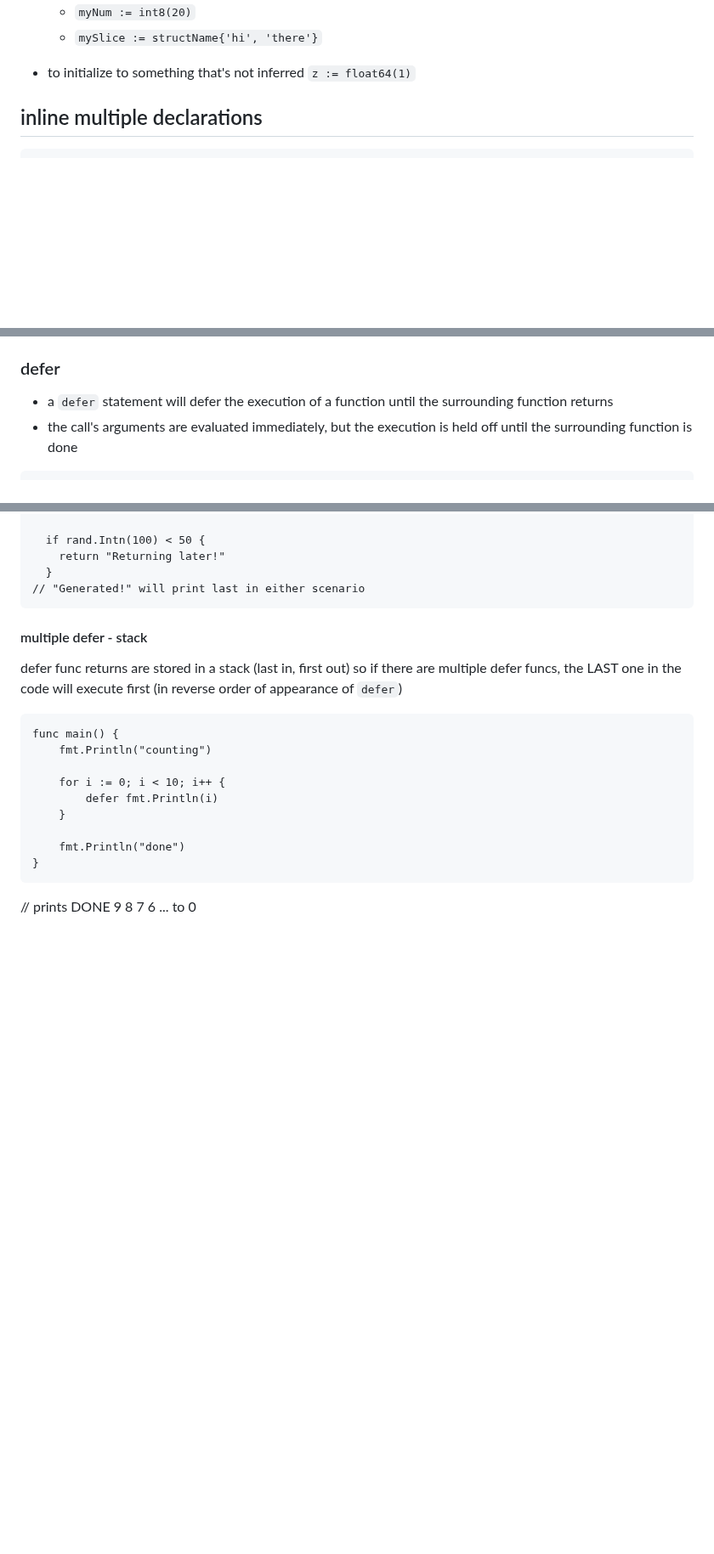
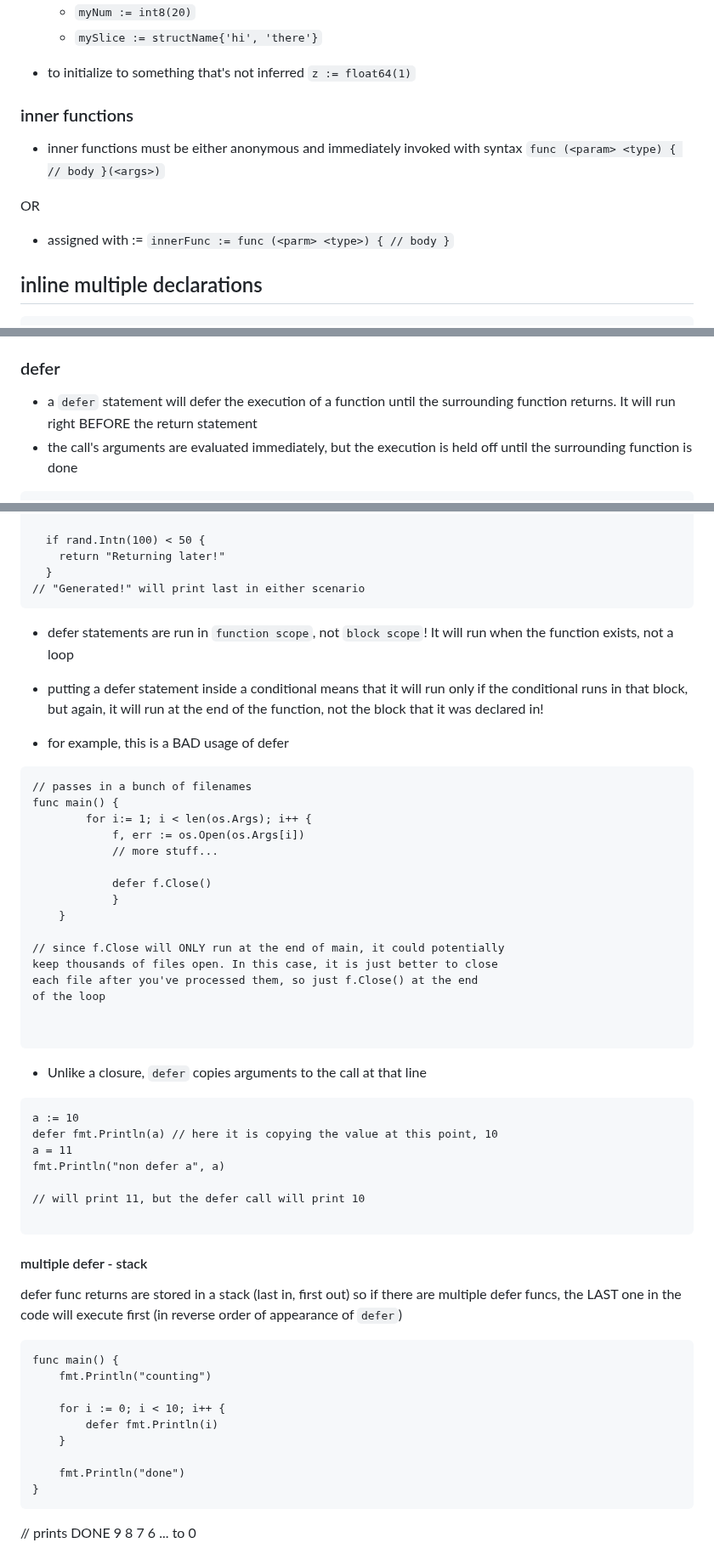
Before and after one commit to h15200/notes, a Markdown page: go.md, 3 parts joined by grey strips. Shown at 85% size. Drawn GitHub-style; blank space fills up the shorter version.

Commit message:
feat: go function details

````diff
--- a/go.md
+++ b/go.md
@@ -90,6 +119,17 @@ The above can be written as `var num = 3` // if there is an initializer, the typ
   - `mySlice := structName{'hi', 'there'}`
 
 - to initialize to something that's not inferred `z := float64(1)`
+
+### inner functions
+
+- inner functions must be either anonymous and immediately invoked with syntax
+  `func (<param> <type) {
+    // body
+}(<args>)`
+
+OR
+
+- assigned with := `innerFunc := func (<parm> <type>) { // body }`
 
 ## inline multiple declarations
 
@@ -200,7 +240,7 @@ this initializes the var, `myReturn` inside the function, and a `return` stateme
 
 ### defer
 
-- a `defer` statement will defer the execution of a function until the surrounding function returns
+- a `defer` statement will defer the execution of a function until the surrounding function returns. It will run right BEFORE the return statement
 - the call's arguments are evaluated immediately, but the execution is held off until the surrounding function is done
 
 ```
@@ -217,6 +257,46 @@ func randomReturn() string {
     return "Returning later!"
   }
 // "Generated!" will print last in either scenario
+```
+
+- defer statements are run in `function scope`, not `block scope`! It will run
+  when the function exists, not a loop
+
+- putting a defer statement inside a conditional means that it will run
+  only if the conditional runs in that block, but again, it will run at the
+  end of the function, not the block that it was declared in!
+
+- for example, this is a BAD usage of defer
+
+```
+// passes in a bunch of filenames
+func main() {
+        for i:= 1; i < len(os.Args); i++ {
+            f, err := os.Open(os.Args[i])
+            // more stuff...
+
+            defer f.Close()
+            }
+    }
+
+// since f.Close will ONLY run at the end of main, it could potentially
+keep thousands of files open. In this case, it is just better to close
+each file after you've processed them, so just f.Close() at the end
+of the loop
+
+
+```
+
+- Unlike a closure, `defer` copies arguments to the call at that line
+
+```
+a := 10
+defer fmt.Println(a) // here it is copying the value at this point, 10
+a = 11
+fmt.Println("non defer a", a)
+
+// will print 11, but the defer call will print 10
+
 ```
 
 #### multiple defer - stack
````
Also changed, not shown: other parts of go.md (+29 -0 lines).
